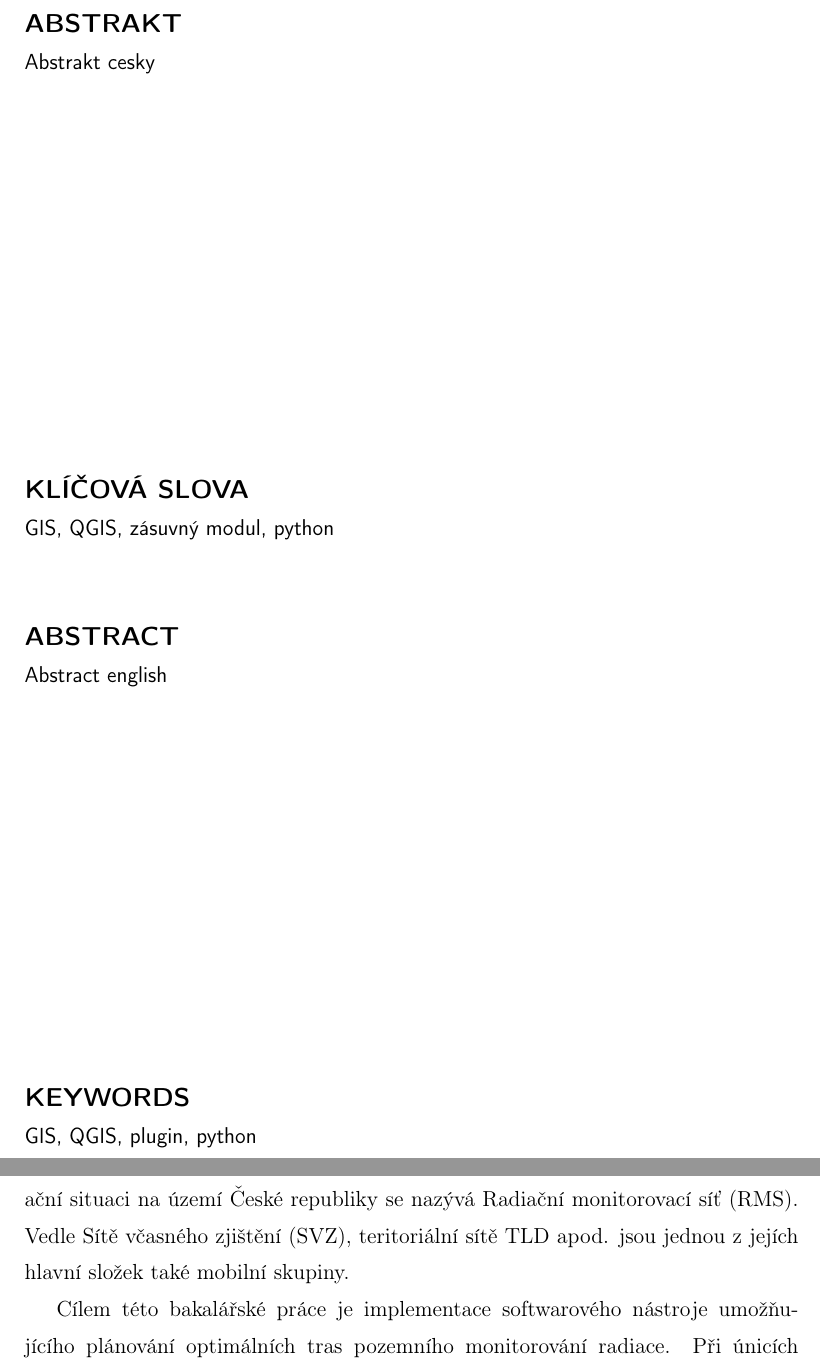
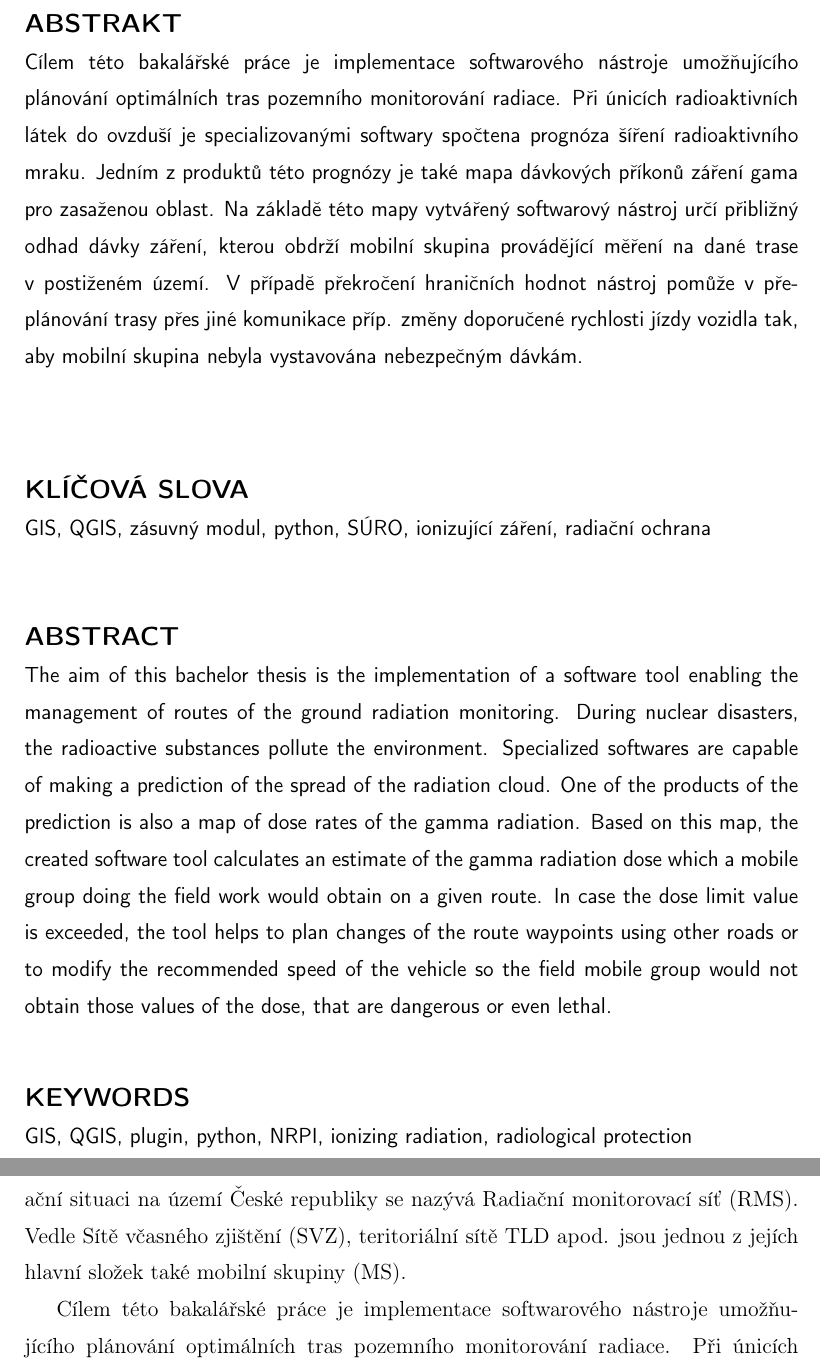
Before and after one commit to ctu-geoforall-lab-projects/bp-kala-2017, a LaTeX thesis (text/michael-kala-bp-2017.tex, which reads text/1-uvod.tex): two parts of pages 3 and 10 of 38, joined at a grey line, cut so that both start at the same text. Compiled offline with pdfLaTeX.

Commit message:
Add abstract, modify text.

```diff
--- a/text/1-uvod.tex
+++ b/text/1-uvod.tex
@@ -1,7 +1,7 @@
 \chapter{Úvod}
 \label{1-uvod}
 Měření veličin charakterizujících ionizující záření a studium jeho negativních dopadů, jakožto jedna z náplní práce Státního ústavu radiační ochrany, v. v. i. (\zk{SÚRO}), probíhá za účelem ochrany osob a~životního prostředí. %https://www.suro.cz/cz/rms
-Hlavní systém zjišťující radiační situaci na území České republiky se nazývá Radiační monitorovací síť (RMS). Vedle Sítě včasného zjištění (SVZ), teritoriální sítě TLD apod. jsou jednou z jejích hlavní složek také mobilní skupiny.
+Hlavní systém zjišťující radiační situaci na území České republiky se nazývá Radiační monitorovací síť (RMS). Vedle Sítě včasného zjištění (SVZ), teritoriální sítě TLD apod. jsou jednou z jejích hlavní složek také mobilní skupiny (MS).
 
 Cílem této bakalářské práce je implementace softwarového nástroje umožňujícího plánování optimálních tras pozemního monitorování radiace. Při únicích radioaktivních látek do ovzduší je specializovanými softwary spočtena prognóza šíření radioaktivního mraku. Jedním z produktů je také mapa dávkových příkonů záření gama pro zasaženou oblast. Vytvářený softwarový nástroj určí přibližný odhad dávky záření, kterou obdrží mobilní skupina provádějící měření na dané trase v~postiženém území. V případě překročení hraničních hodnot nástroj pomůže v~přeplánování trasy přes jiné komunikace příp. změny rychlosti jízdy vozidla tak, aby mobilní skupina nebyla vystavována nebezpečným dávkám.
 Nástroj může být hypoteticky využit také například pro havarijní plánování při navrhování tras evakuace obyvatelstva. V rámci práce je tvořena offline varianta nástroje nezbytná v případě mimořádných událostí (typu havárie jaderných elektráren), kdy nemusí být k dispozici připojení k internetu. Nicméně v budoucnu by do nástroje mohl také být implementován vlastní online plánovač tras.
--- a/text/michael-kala-bp-2017.tex
+++ b/text/michael-kala-bp-2017.tex
@@ -122,13 +122,13 @@
 %% Abstrakt
 %%% ML: rozsirit, kopie zadani je pro abstrakt malo
 \abstrakt
-{Abstrakt cesky}
-{Abstract english}
+{Cílem této bakalářské práce je implementace softwarového nástroje umožňujícího plánování optimálních tras pozemního monitorování radiace. Při únicích radioaktivních látek do ovzduší je specializovanými softwary spočtena prognóza šíření radioaktivního mraku. Jedním z produktů této prognózy je také mapa dávkových příkonů záření gama pro zasaženou oblast. Na základě této mapy vytvářený softwarový nástroj určí přibližný odhad dávky záření, kterou obdrží mobilní skupina provádějící měření na dané trase v~postiženém území. V případě překročení hraničních hodnot nástroj pomůže v~přeplánování trasy přes jiné komunikace příp. změny doporučené rychlosti jízdy vozidla tak, aby mobilní skupina nebyla vystavována nebezpečným dávkám.}
+{The aim of this bachelor thesis is the implementation of a software tool enabling the management of routes of the ground radiation monitoring. During nuclear disasters, the radioactive substances pollute the environment. Specialized softwares are capable of making a prediction of the spread of the radiation cloud. One of the products of the prediction is also a map of dose rates of the gamma radiation. Based on this map, the created software tool calculates an estimate of the gamma radiation dose which a mobile group doing the field work would obtain on a given route. In case the dose limit value is exceeded, the tool helps to plan changes of the route waypoints using other roads or to modify the recommended speed of the vehicle so the field mobile group would not obtain those values of the dose, that are dangerous or even lethal.}
 
 %% Klíčová slova
 \klicovaslova
-{GIS, QGIS, zásuvný~modul, python}
-{GIS, QGIS, plugin, python}
+{GIS, QGIS, zásuvný~modul, python, SÚRO, ionizující záření, radiační ochrana}
+{GIS, QGIS, plugin, python, NRPI, ionizing radiation, radiological protection}
 
 %%%%%%%%%%%%%%%%%%%%%%%%%%%%%%%%%%%%%%%%%%%%%%%%%%%%%%%%%%%%%%%%%%%%%%%%
 
```
Also changed, not shown: text/4-plugin.tex (+1 -1 lines).
